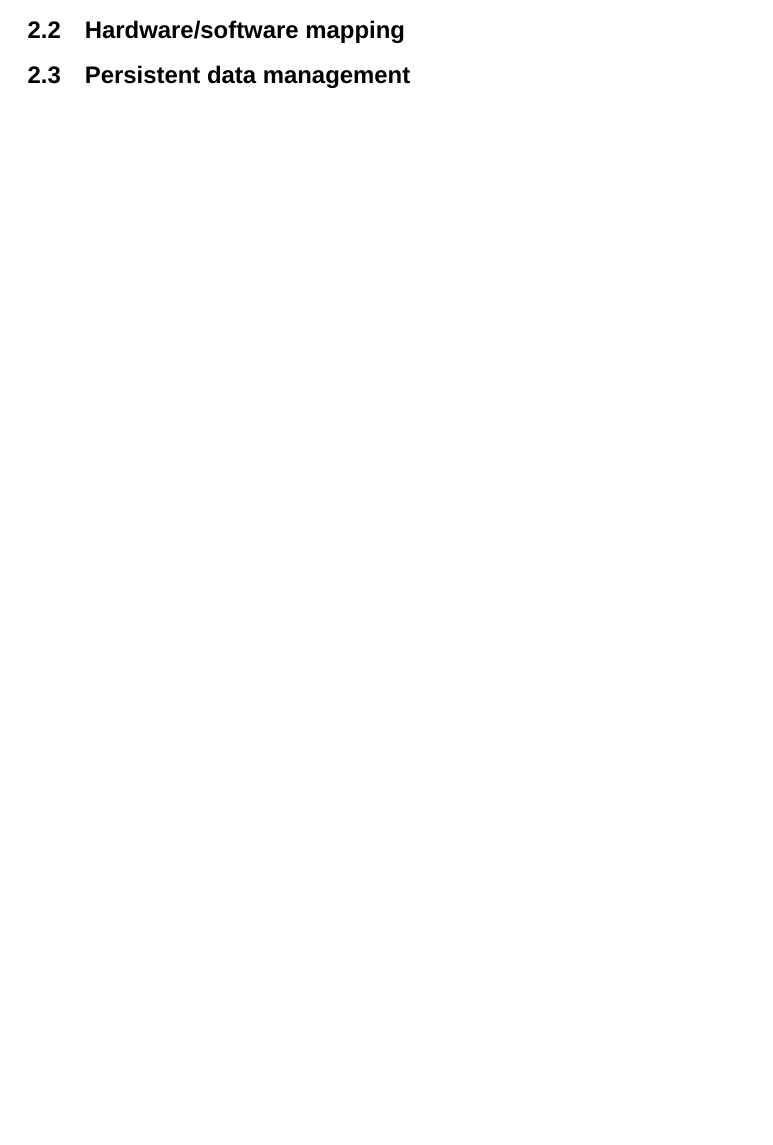
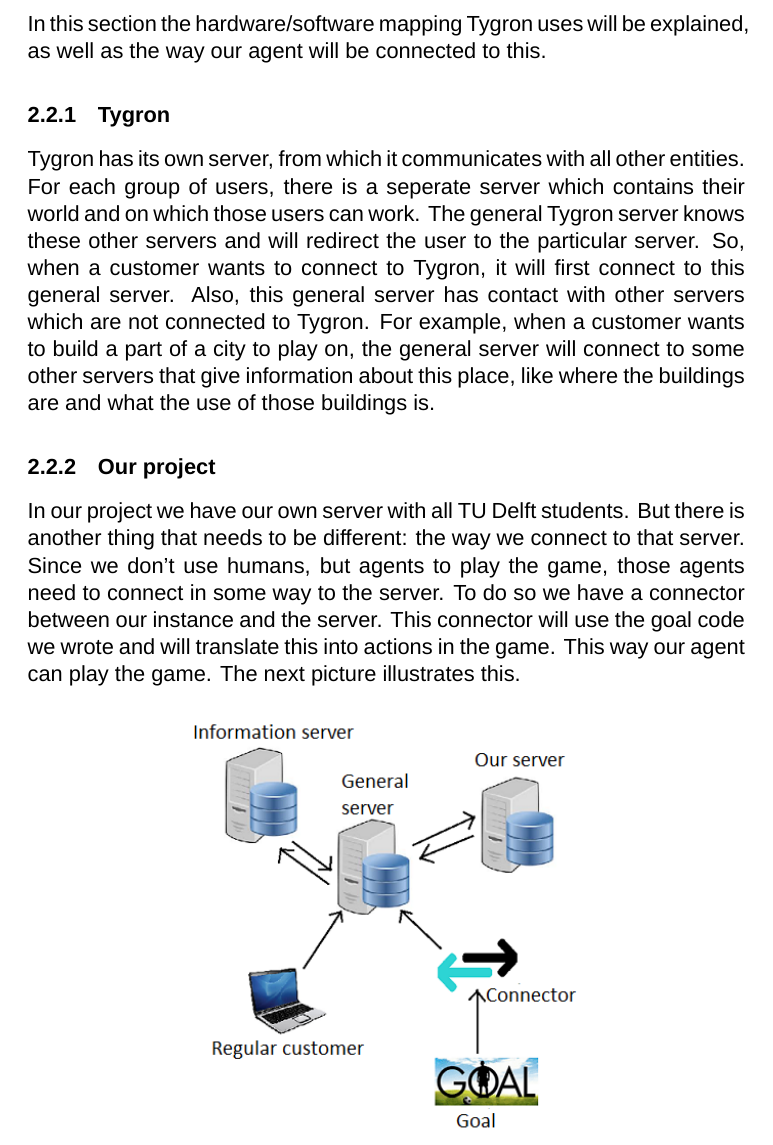
Before and after one commit to spiderbiggen/RAMpestampers-Context-VH, a LaTeX document (documents/Architecture Design/Architecture_Design_Main.tex, which reads documents/Architecture Design/softwarearchitectureviews.tex): part of page 5 of 6 before the commit and part of page 6 of 8 after it, cut at the place of the change, the shorter picture padded with empty space. Compiled offline with XeLaTeX; a missing font is replaced by an installed copy or a similar font.

Commit message:
Added Software/hardware part
To the softwarearchitectureviews file, also added a picture

```diff
--- a/documents/Architecture Design/Architecture_Design_Main.tex
+++ b/documents/Architecture Design/Architecture_Design_Main.tex
@@ -3,6 +3,7 @@
 \usepackage[english]{babel}
 \usepackage[utf8x]{inputenc}
 \usepackage{fontspec}
+\usepackage{graphicx}
 \setmainfont{Arial}
 
 \title{Architecture Design}
--- a/documents/Architecture Design/softwarearchitectureviews.tex
+++ b/documents/Architecture Design/softwarearchitectureviews.tex
@@ -3,3 +5,15 @@
 \subsection{Hardware/software mapping}
+In this section the hardware/software mapping Tygron uses will be explained, as well as the way our agent will be connected to this.
+
+\subsubsection{Tygron}
+Tygron has its own server, from which it communicates with all other entities. For each group of users, there is a seperate server which contains their world and on which those users can work. The general Tygron server knows these other servers and will redirect the user to the particular server. So, when a customer wants to connect to Tygron, it will first connect to this general server. Also, this general server has contact with other servers which are not connected to Tygron. For example, when a customer wants to build a part of a city to play on, the general server will connect to some other servers that give information about this place, like where the buildings are and what the use of those buildings is.
+
+\subsubsection{Our project}
+In our project we have our own server with all TU Delft students. But there is another thing that needs to be different: the way we connect to that server. Since we don't use humans, but agents to play the game, those agents need to connect in some way to the server. To do so we have a connector between our instance and the server. This connector will use the goal code we wrote and will translate this into actions in the game. This way our agent can play the game. The next picture illustrates this.
+
+\begin{center}
+\includegraphics[scale=0.68]{Server_model.png}
+\end{center}
+
 \subsection{Persistent data management}
 \subsection{Concurrency}
```
Also changed, not shown: documents/Architecture Design/Architecture_Design_Main.pdf, documents/Architecture Design/Server_model.png (added), documents/Architecture Design/softwarearchitectureviews.tex (2 more changed lines).
